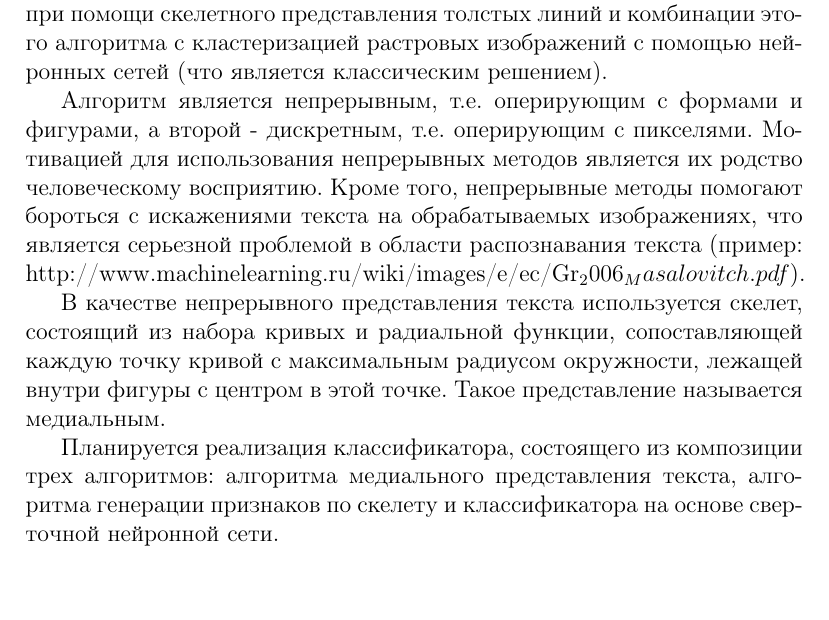
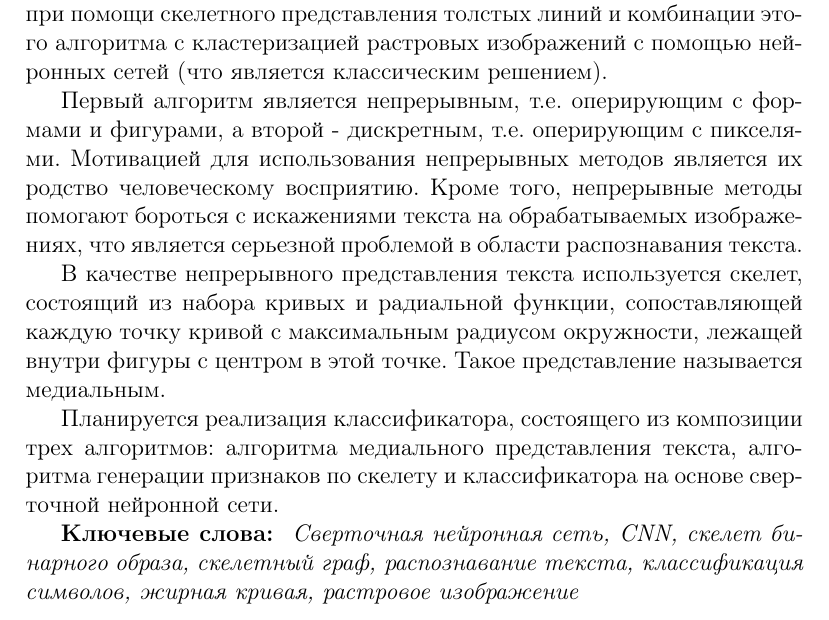
Before and after one commit to Intelligent-Systems-Phystech/2018-Project-9, a LaTeX document (Boyko2018Project9/Boyko2018Project9.tex): part of the page, cut so that both start at the same text, the shorter picture padded with empty space. Compiled offline with pdfLaTeX.

Commit message:
keywords added

```diff
--- a/Boyko2018Project9/Boyko2018Project9.tex
+++ b/Boyko2018Project9/Boyko2018Project9.tex
@@ -200,9 +200,9 @@
 	{\Large Александр Бойко \\ \small boyko.am@phystech.edu }
 \end{center}
 В статье рассматривается задача распознавания текста на изображении при помощи скелетного представления толстых линий и комбинации этого алгоритма с кластеризацией растровых изображений с помощью нейронных сетей (что является классическим решением). \par
-Алгоритм является непрерывным, т.е. оперирующим с формами и фигурами, а второй - дискретным, т.е. оперирующим с пикселями. Мотивацией для использования непрерывных методов является их родство человеческому восприятию. Кроме того, непрерывные методы помогают бороться с искажениями текста на обрабатываемых изображениях, что является серьезной проблемой в области распознавания текста (пример: http://www.machinelearning.ru/wiki/images/e/ec/Gr_2006_Masalovitch.pdf). \par В качестве непрерывного представления текста используется скелет, состоящий из набора кривых и радиальной функции, сопоставляющей каждую точку кривой с максимальным радиусом окружности, лежащей внутри фигуры с центром в этой точке. Такое представление называется медиальным. \par
+Первый алгоритм является непрерывным, т.е. оперирующим с формами и фигурами, а второй - дискретным, т.е. оперирующим с пикселями. Мотивацией для использования непрерывных методов является их родство человеческому восприятию. Кроме того, непрерывные методы помогают бороться с искажениями текста на обрабатываемых изображениях, что является серьезной проблемой в области распознавания текста. \par В качестве непрерывного представления текста используется скелет, состоящий из набора кривых и радиальной функции, сопоставляющей каждую точку кривой с максимальным радиусом окружности, лежащей внутри фигуры с центром в этой точке. Такое представление называется медиальным. \par
 Планируется реализация классификатора, состоящего из композиции трех алгоритмов: алгоритма медиального представления текста, алгоритма генерации признаков по скелету и классификатора на основе сверточной нейронной сети.
 
-
+\textbf{Ключевые слова: } \textit {Сверточная нейронная сеть, CNN, скелет бинарного образа, скелетный граф,  распознавание текста, классификация символов, жирная кривая, растровое изображение}
 
 \end{document}
```
